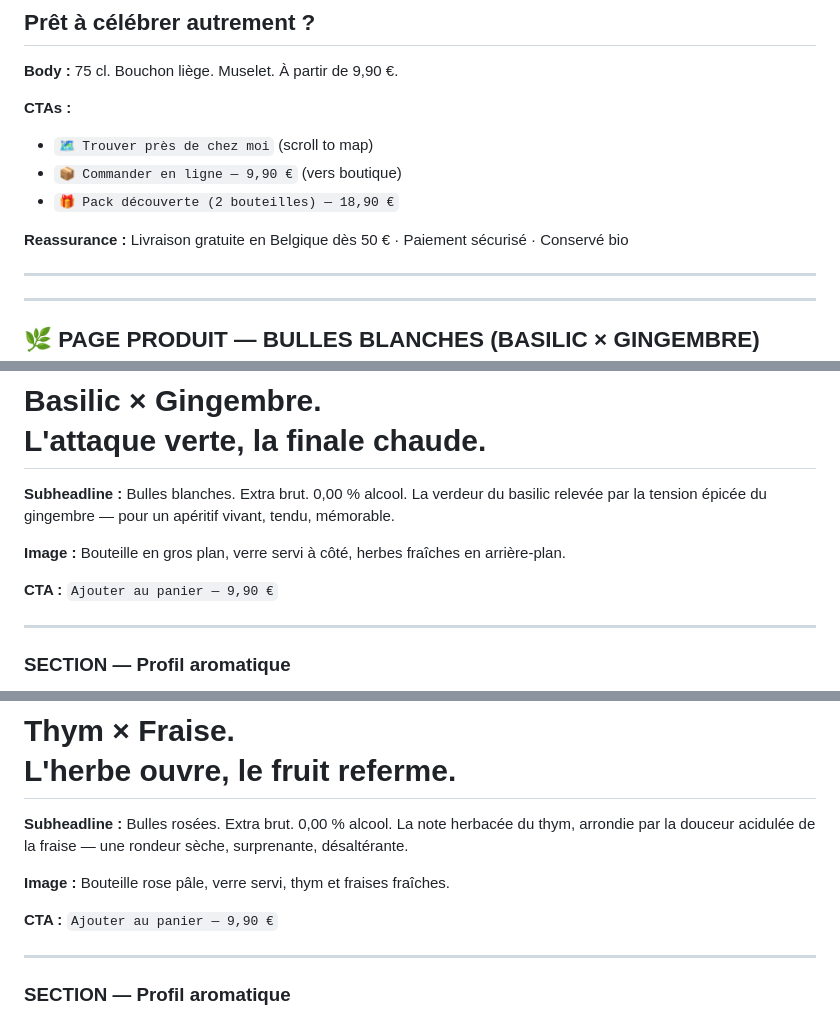
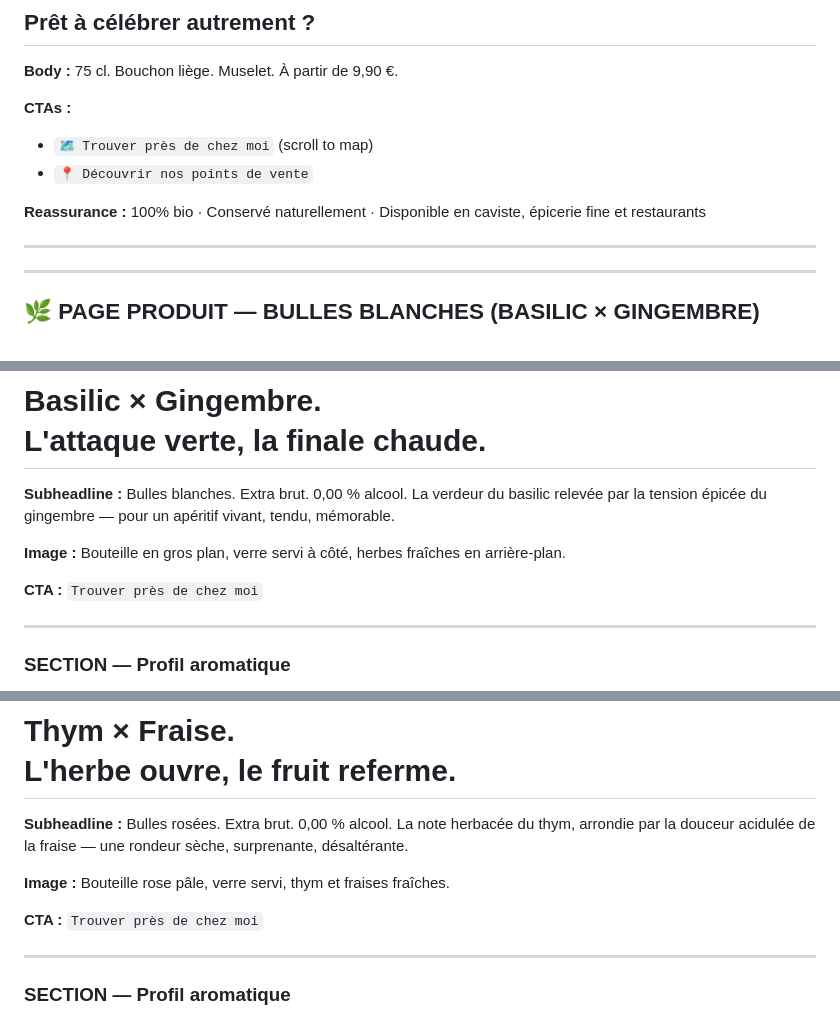
Before and after one commit to DEN00000001/Osan-drinks, a Markdown page: .agents/sanosano-website/copywriting.md, 3 parts joined by grey strips. Rendered like a GitHub page.

```diff
--- a/.agents/sanosano-website/copywriting.md
+++ b/.agents/sanosano-website/copywriting.md
@@ -166,10 +165,9 @@ En ligne, en boutique, ou dans tes restaurants préférés. Choisis ton mode de
 
 **CTAs :**
 - `🗺️ Trouver près de chez moi` (scroll to map)
-- `📦 Commander en ligne — 9,90 €` (vers boutique)
-- `🎁 Pack découverte (2 bouteilles) — 18,90 €`
+- `📍 Découvrir nos points de vente`
 
-**Reassurance :** Livraison gratuite en Belgique dès 50 € · Paiement sécurisé · Conservé bio
+**Reassurance :** 100% bio · Conservé naturellement · Disponible en caviste, épicerie fine et restaurants
 
 ---
 ---
@@ -186,7 +184,7 @@ Bulles blanches. Extra brut. 0,00 % alcool. La verdeur du basilic relevée par l
 
 **Image :** Bouteille en gros plan, verre servi à côté, herbes fraîches en arrière-plan.
 
-**CTA :** `Ajouter au panier — 9,90 €`
+**CTA :** `Trouver près de chez moi`
 
 ---
 
@@ -260,7 +258,7 @@ Bulles rosées. Extra brut. 0,00 % alcool. La note herbacée du thym, arrondie p
 
 **Image :** Bouteille rose pâle, verre servi, thym et fraises fraîches.
 
-**CTA :** `Ajouter au panier — 9,90 €`
+**CTA :** `Trouver près de chez moi`
 
 ---
 
```
Also changed, not shown: other parts of .agents/sanosano-website/copywriting.md (+15 -42 lines).
